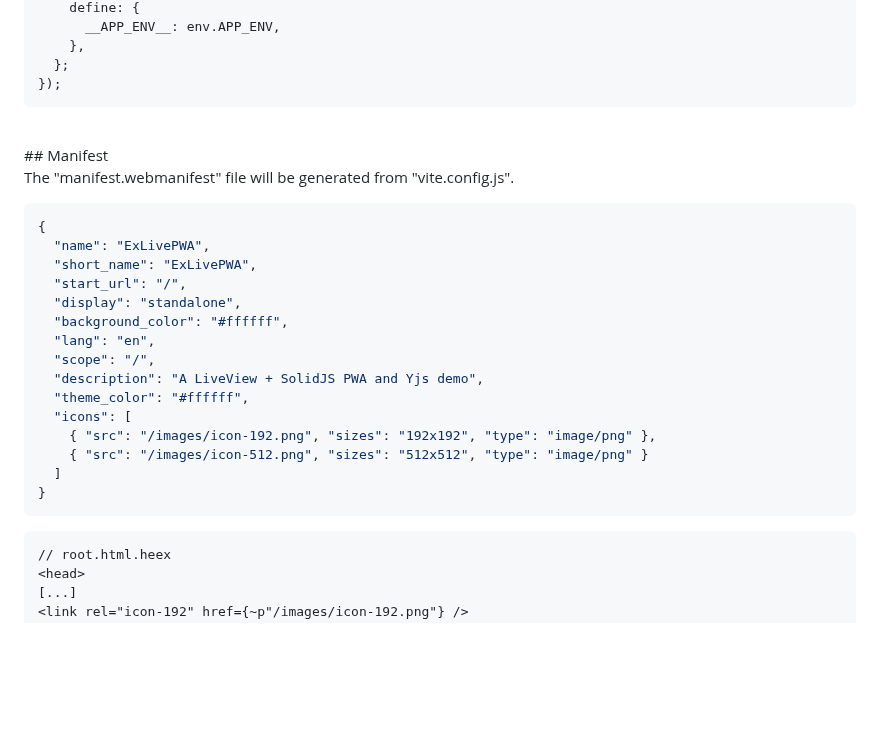
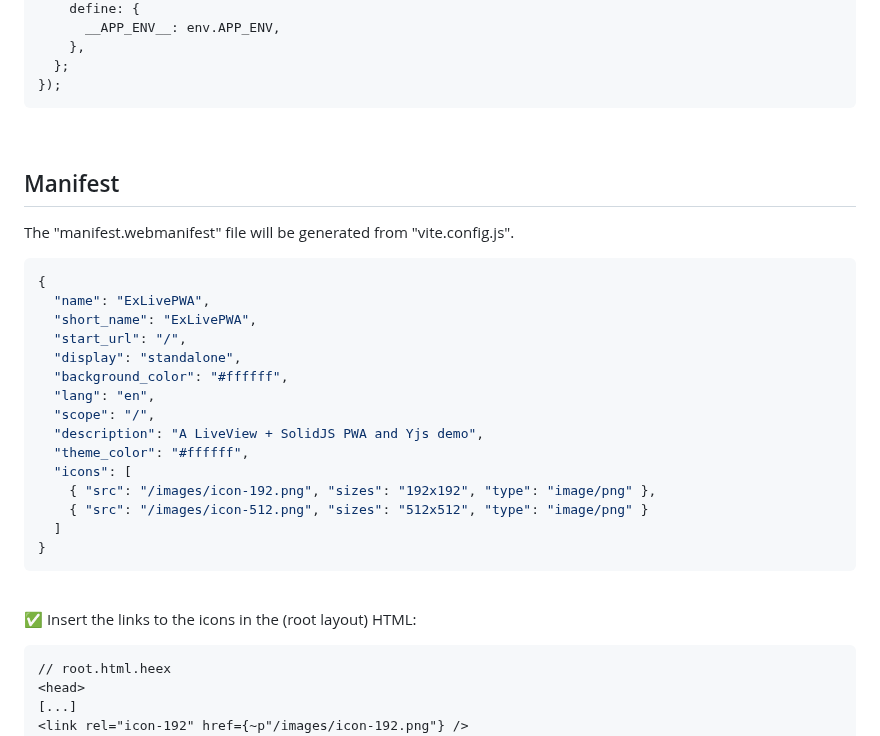
Before and after one commit to dwyl/PWA-Liveview, a Markdown page: README.md, the part around the change. Drawn GitHub-style; folded sections open; blank space fills up the shorter version.

````diff
--- a/README.md
+++ b/README.md
@@ -403,10 +403,10 @@ export default defineConfig(({ command, mode }) => {
 ```
 </details>
 <br/>
+
 ## Manifest
 
 The "manifest.webmanifest" file will be generated from "vite.config.js".
-
 
 ```json
 {
@@ -425,6 +425,9 @@ The "manifest.webmanifest" file will be generated from "vite.config.js".
   ]
 }
 ```
+<br/>
+
+✅ Insert the links to the icons in the (root layout) HTML:
 
 ```html
 // root.html.heex
````
